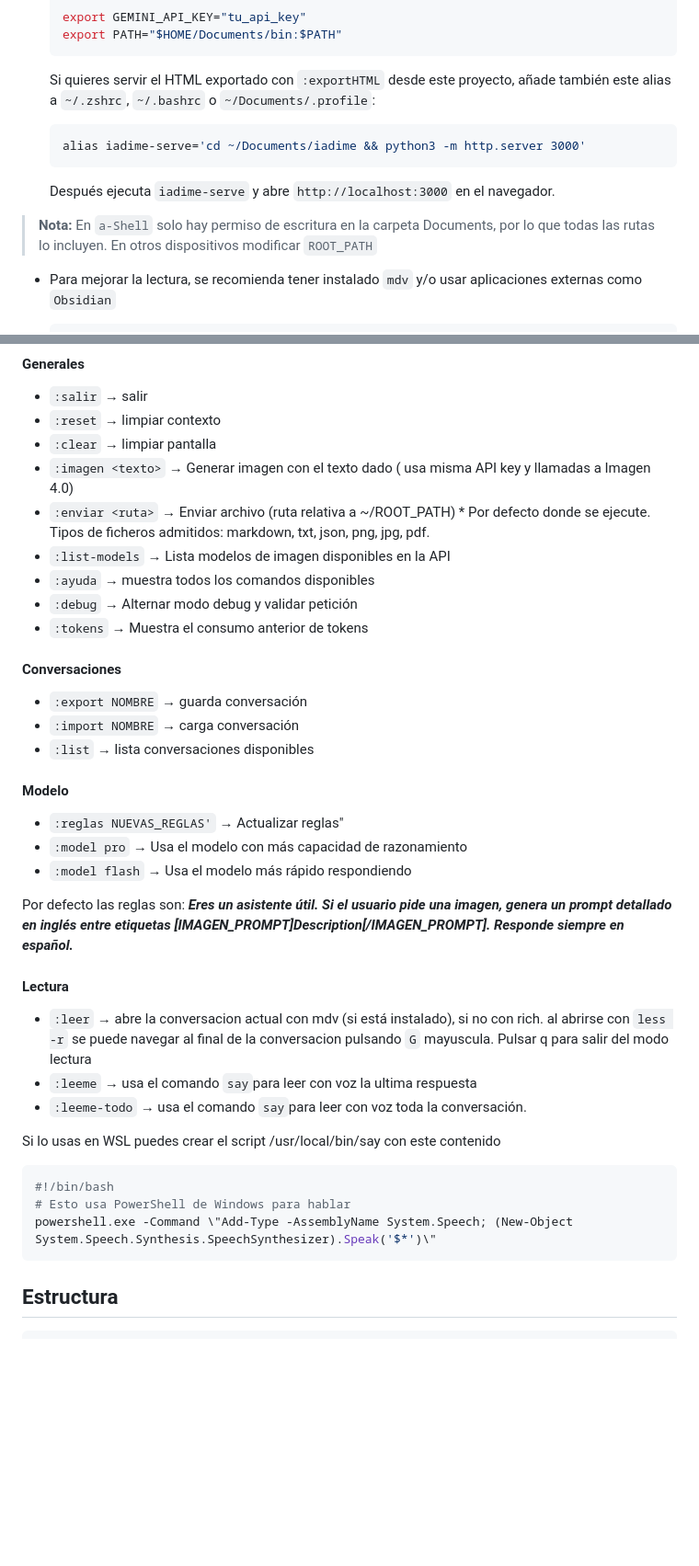
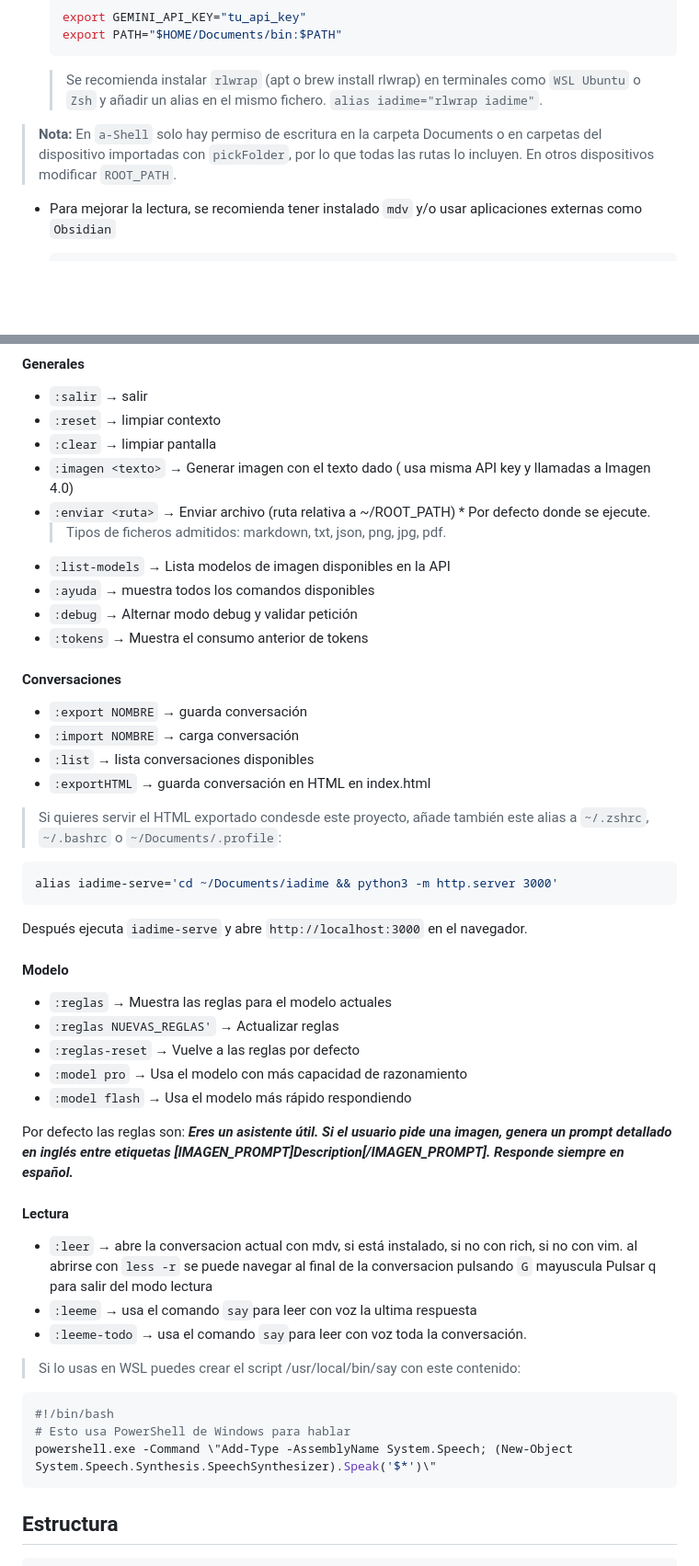
Before and after one commit to Joselon/iadime, a Markdown page: README.md, 2 parts joined by grey strips. Shown at 92% size. Rendered like a GitHub page; blank space fills up the shorter version.

Commit message:
README actualizado.

`````diff
--- a/README.md
+++ b/README.md
@@ -98,15 +98,9 @@ Tu:
    export PATH="$HOME/Documents/bin:$PATH"
    ```
 
-   Si quieres servir el HTML exportado con `:exportHTML` desde este proyecto, añade también este alias a `~/.zshrc`, `~/.bashrc` o `~/Documents/.profile`:
+   > Se recomienda instalar `rlwrap` (apt o brew install rlwrap) en terminales como `WSL Ubuntu` o `Zsh` y añadir un alias en el mismo fichero. `alias iadime="rlwrap iadime"`.
 
-   ```sh
-   alias iadime-serve='cd ~/Documents/iadime && python3 -m http.server 3000'
-   ```
-
-   Después ejecuta `iadime-serve` y abre `http://localhost:3000` en el navegador.
-
->**Nota:** En `a-Shell` solo hay permiso de escritura en la carpeta Documents, por lo que todas las rutas lo incluyen. En otros dispositivos modificar `ROOT_PATH`
+>**Nota:** En `a-Shell` solo hay permiso de escritura en la carpeta Documents o en carpetas del dispositivo importadas con `pickFolder`, por lo que todas las rutas lo incluyen. En otros dispositivos modificar `ROOT_PATH`.
 
 - Para mejorar la lectura, se recomienda tener instalado `mdv` y/o usar aplicaciones externas como `Obsidian`
 
@@ -155,7 +149,8 @@ Se muestra al final de cada respuesta el consumo en tokens y un coste estimado b
 - `:reset` → limpiar contexto
 - `:clear` → limpiar pantalla
 - `:imagen <texto>` → Generar imagen con el texto dado ( usa misma API key y llamadas a Imagen 4.0)
-- `:enviar <ruta>`   → Enviar archivo (ruta relativa a ~/ROOT_PATH) * Por defecto donde se ejecute. Tipos de ficheros admitidos: markdown, txt, json, png, jpg, pdf.
+- `:enviar <ruta>`   → Enviar archivo (ruta relativa a ~/ROOT_PATH) * Por defecto donde se ejecute.
+  > Tipos de ficheros admitidos: markdown, txt, json, png, jpg, pdf.
 - `:list-models` → Lista modelos de imagen disponibles en la API
 - `:ayuda` → muestra todos los comandos disponibles
 - `:debug` → Alternar modo debug y validar petición
@@ -166,10 +161,21 @@ Se muestra al final de cada respuesta el consumo en tokens y un coste estimado b
 - `:export NOMBRE` → guarda conversación
 - `:import NOMBRE` → carga conversación
 - `:list` → lista conversaciones disponibles
+- `:exportHTML` → guarda conversación en HTML en index.html
+
+ > Si quieres servir el HTML exportado condesde este proyecto, añade también este alias a `~/.zshrc`, `~/.bashrc` o `~/Documents/.profile`:
+
+   ```sh
+   alias iadime-serve='cd ~/Documents/iadime && python3 -m http.server 3000'
+   ```
+
+   Después ejecuta `iadime-serve` y abre `http://localhost:3000` en el navegador.
 
 #### Modelo
 
-- `:reglas NUEVAS_REGLAS'` → Actualizar reglas"
+- `:reglas` → Muestra las reglas para el modelo actuales
+- `:reglas NUEVAS_REGLAS'` → Actualizar reglas
+- `:reglas-reset` → Vuelve a las reglas por defecto
 - `:model pro` → Usa el modelo con más capacidad de razonamiento
 - `:model flash` → Usa el modelo más rápido respondiendo
 
@@ -177,19 +183,19 @@ Por defecto las reglas son: ***Eres un asistente útil. Si el usuario pide una i
 
 #### Lectura
 
-- `:leer` → abre la conversacion actual con mdv (si está instalado), si no con rich.
-            al abrirse con `less -r` se puede navegar al final de la conversacion pulsando `G` mayuscula.
+- `:leer` → abre la conversacion actual con mdv, si está instalado, si no con rich, si no con vim.
+            al abrirse con `less -r` se puede navegar al final de la conversacion pulsando `G` mayuscula
             Pulsar q para salir del modo lectura
 - `:leeme` → usa el comando `say`para leer con voz la ultima respuesta
 - `:leeme-todo` → usa el comando `say`para leer con voz toda la conversación.
 
-Si lo usas en WSL puedes crear el script /usr/local/bin/say con este contenido
+>Si lo usas en WSL puedes crear el script /usr/local/bin/say con este contenido:
 
-```sh
-#!/bin/bash
-# Esto usa PowerShell de Windows para hablar
-powershell.exe -Command \"Add-Type -AssemblyName System.Speech; (New-Object System.Speech.Synthesis.SpeechSynthesizer).Speak('$*')\"
-````
+   ```sh
+   #!/bin/bash
+   # Esto usa PowerShell de Windows para hablar
+   powershell.exe -Command \"Add-Type -AssemblyName System.Speech; (New-Object System.Speech.Synthesis.SpeechSynthesizer).Speak('$*')\"
+   ```
 
 ## Estructura
 
`````
